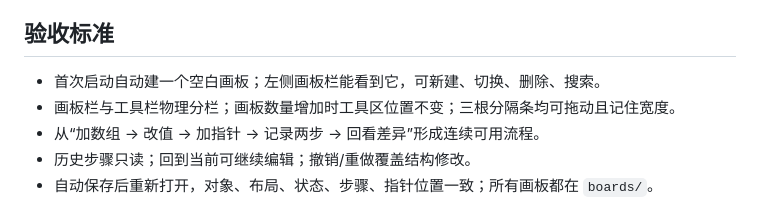
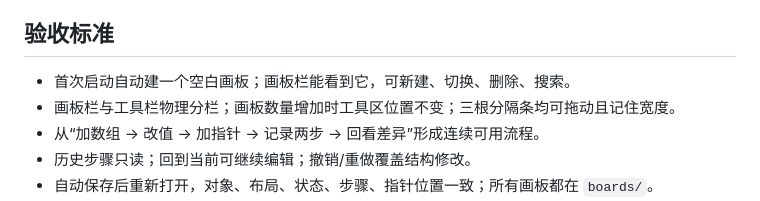
Before and after one commit to qi001007/thinking-canvas, a Markdown page: docs/产品需求.md, the part around the change. GitHub-like rendering.

```diff
--- a/docs/产品需求.md
+++ b/docs/产品需求.md
@@ -45,7 +45,7 @@
 
 ## 验收标准
 
-- 首次启动自动建一个空白画板；左侧画板栏能看到它，可新建、切换、删除、搜索。
+- 首次启动自动建一个空白画板；画板栏能看到它，可新建、切换、删除、搜索。
 - 画板栏与工具栏物理分栏；画板数量增加时工具区位置不变；三根分隔条均可拖动且记住宽度。
 - 从“加数组 → 改值 → 加指针 → 记录两步 → 回看差异”形成连续可用流程。
 - 历史步骤只读；回到当前可继续编辑；撤销/重做覆盖结构修改。
```
Also changed, not shown: README.md (+1 -1 lines), docs/技术文档.md (+1 -1 lines).
